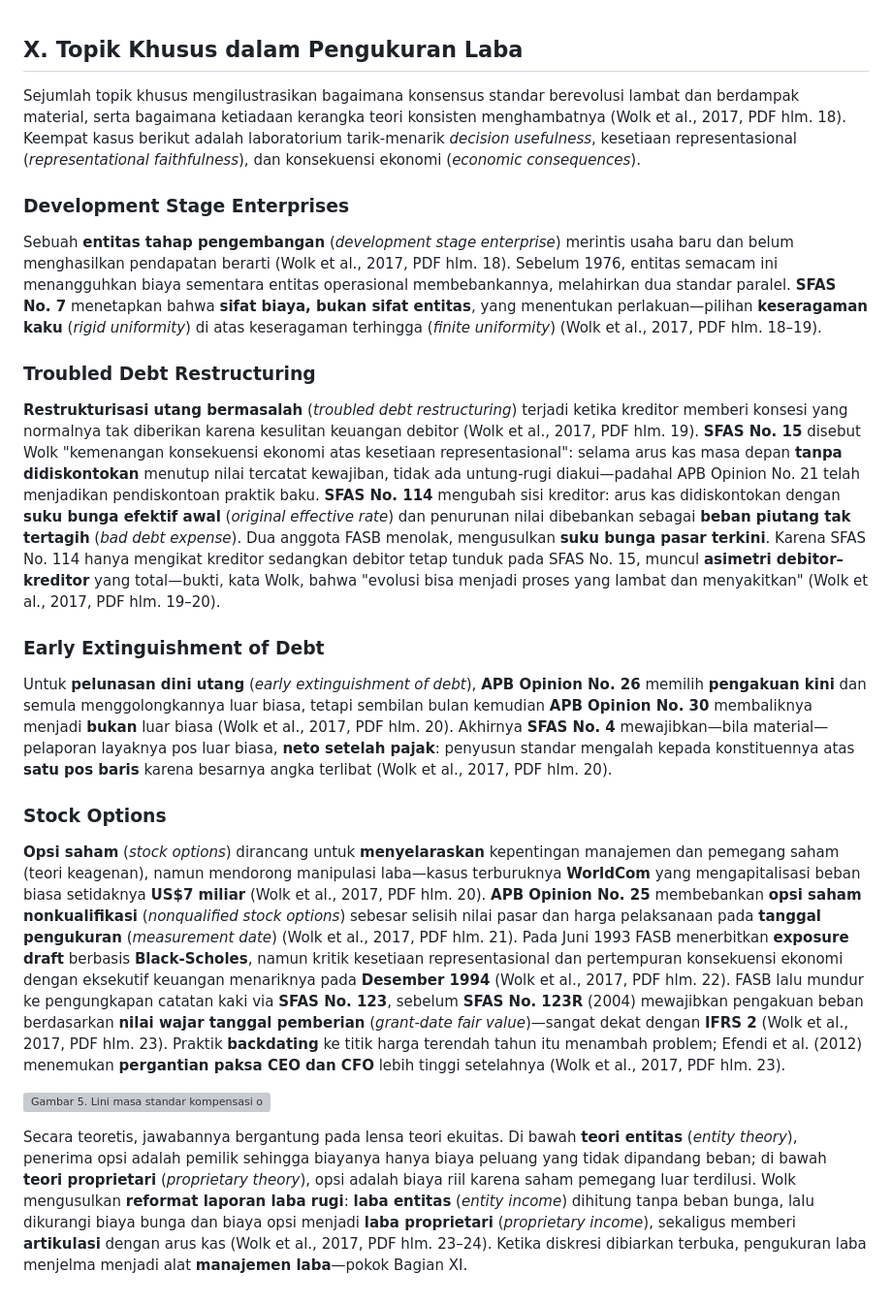
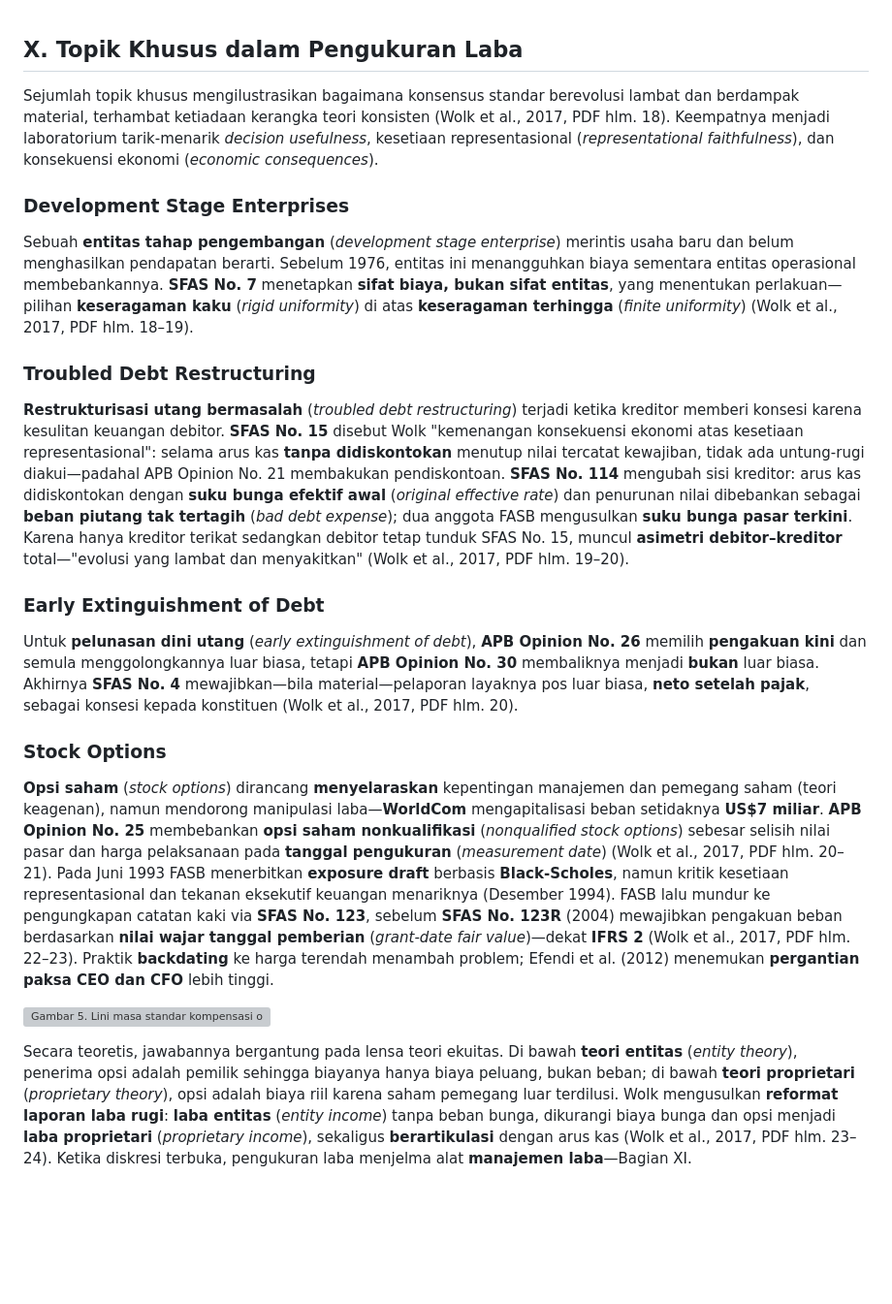
Before and after one commit to DMY-cmyk/pkk-course-materials, a Markdown page: rmk-pkk-pert9-income-statement/content/10_topik_khusus.md, the part around the change. Shown at 97% size. Rendered like a GitHub page; blank space fills up the shorter version; grey boxes are pictures that could not be loaded.

```diff
--- a/rmk-pkk-pert9-income-statement/content/10_topik_khusus.md
+++ b/rmk-pkk-pert9-income-statement/content/10_topik_khusus.md
@@ -1,23 +1,23 @@
 ## X. Topik Khusus dalam Pengukuran Laba
 
-Sejumlah topik khusus mengilustrasikan bagaimana konsensus standar berevolusi lambat dan berdampak material, serta bagaimana ketiadaan kerangka teori konsisten menghambatnya (Wolk et al., 2017, PDF hlm. 18). Keempat kasus berikut adalah laboratorium tarik-menarik *decision usefulness*, kesetiaan representasional (*representational faithfulness*), dan konsekuensi ekonomi (*economic consequences*).
+Sejumlah topik khusus mengilustrasikan bagaimana konsensus standar berevolusi lambat dan berdampak material, terhambat ketiadaan kerangka teori konsisten (Wolk et al., 2017, PDF hlm. 18). Keempatnya menjadi laboratorium tarik-menarik *decision usefulness*, kesetiaan representasional (*representational faithfulness*), dan konsekuensi ekonomi (*economic consequences*).
 
 ### Development Stage Enterprises
 
-Sebuah **entitas tahap pengembangan** (*development stage enterprise*) merintis usaha baru dan belum menghasilkan pendapatan berarti (Wolk et al., 2017, PDF hlm. 18). Sebelum 1976, entitas semacam ini menangguhkan biaya sementara entitas operasional membebankannya, melahirkan dua standar paralel. **SFAS No. 7** menetapkan bahwa **sifat biaya, bukan sifat entitas**, yang menentukan perlakuan—pilihan **keseragaman kaku** (*rigid uniformity*) di atas keseragaman terhingga (*finite uniformity*) (Wolk et al., 2017, PDF hlm. 18–19).
+Sebuah **entitas tahap pengembangan** (*development stage enterprise*) merintis usaha baru dan belum menghasilkan pendapatan berarti. Sebelum 1976, entitas ini menangguhkan biaya sementara entitas operasional membebankannya. **SFAS No. 7** menetapkan **sifat biaya, bukan sifat entitas**, yang menentukan perlakuan—pilihan **keseragaman kaku** (*rigid uniformity*) di atas **keseragaman terhingga** (*finite uniformity*) (Wolk et al., 2017, PDF hlm. 18–19).
 
 ### Troubled Debt Restructuring
 
-**Restrukturisasi utang bermasalah** (*troubled debt restructuring*) terjadi ketika kreditor memberi konsesi yang normalnya tak diberikan karena kesulitan keuangan debitor (Wolk et al., 2017, PDF hlm. 19). **SFAS No. 15** disebut Wolk "kemenangan konsekuensi ekonomi atas kesetiaan representasional": selama arus kas masa depan **tanpa didiskontokan** menutup nilai tercatat kewajiban, tidak ada untung-rugi diakui—padahal APB Opinion No. 21 telah menjadikan pendiskontoan praktik baku. **SFAS No. 114** mengubah sisi kreditor: arus kas didiskontokan dengan **suku bunga efektif awal** (*original effective rate*) dan penurunan nilai dibebankan sebagai **beban piutang tak tertagih** (*bad debt expense*). Dua anggota FASB menolak, mengusulkan **suku bunga pasar terkini**. Karena SFAS No. 114 hanya mengikat kreditor sedangkan debitor tetap tunduk pada SFAS No. 15, muncul **asimetri debitor–kreditor** yang total—bukti, kata Wolk, bahwa "evolusi bisa menjadi proses yang lambat dan menyakitkan" (Wolk et al., 2017, PDF hlm. 19–20).
+**Restrukturisasi utang bermasalah** (*troubled debt restructuring*) terjadi ketika kreditor memberi konsesi karena kesulitan keuangan debitor. **SFAS No. 15** disebut Wolk "kemenangan konsekuensi ekonomi atas kesetiaan representasional": selama arus kas **tanpa didiskontokan** menutup nilai tercatat kewajiban, tidak ada untung-rugi diakui—padahal APB Opinion No. 21 membakukan pendiskontoan. **SFAS No. 114** mengubah sisi kreditor: arus kas didiskontokan dengan **suku bunga efektif awal** (*original effective rate*) dan penurunan nilai dibebankan sebagai **beban piutang tak tertagih** (*bad debt expense*); dua anggota FASB mengusulkan **suku bunga pasar terkini**. Karena hanya kreditor terikat sedangkan debitor tetap tunduk SFAS No. 15, muncul **asimetri debitor–kreditor** total—"evolusi yang lambat dan menyakitkan" (Wolk et al., 2017, PDF hlm. 19–20).
 
 ### Early Extinguishment of Debt
 
-Untuk **pelunasan dini utang** (*early extinguishment of debt*), **APB Opinion No. 26** memilih **pengakuan kini** dan semula menggolongkannya luar biasa, tetapi sembilan bulan kemudian **APB Opinion No. 30** membaliknya menjadi **bukan** luar biasa (Wolk et al., 2017, PDF hlm. 20). Akhirnya **SFAS No. 4** mewajibkan—bila material—pelaporan layaknya pos luar biasa, **neto setelah pajak**: penyusun standar mengalah kepada konstituennya atas **satu pos baris** karena besarnya angka terlibat (Wolk et al., 2017, PDF hlm. 20).
+Untuk **pelunasan dini utang** (*early extinguishment of debt*), **APB Opinion No. 26** memilih **pengakuan kini** dan semula menggolongkannya luar biasa, tetapi **APB Opinion No. 30** membaliknya menjadi **bukan** luar biasa. Akhirnya **SFAS No. 4** mewajibkan—bila material—pelaporan layaknya pos luar biasa, **neto setelah pajak**, sebagai konsesi kepada konstituen (Wolk et al., 2017, PDF hlm. 20).
 
 ### Stock Options
 
-**Opsi saham** (*stock options*) dirancang untuk **menyelaraskan** kepentingan manajemen dan pemegang saham (teori keagenan), namun mendorong manipulasi laba—kasus terburuknya **WorldCom** yang mengapitalisasi beban biasa setidaknya **US$7 miliar** (Wolk et al., 2017, PDF hlm. 20). **APB Opinion No. 25** membebankan **opsi saham nonkualifikasi** (*nonqualified stock options*) sebesar selisih nilai pasar dan harga pelaksanaan pada **tanggal pengukuran** (*measurement date*) (Wolk et al., 2017, PDF hlm. 21). Pada Juni 1993 FASB menerbitkan **exposure draft** berbasis **Black-Scholes**, namun kritik kesetiaan representasional dan pertempuran konsekuensi ekonomi dengan eksekutif keuangan menariknya pada **Desember 1994** (Wolk et al., 2017, PDF hlm. 22). FASB lalu mundur ke pengungkapan catatan kaki via **SFAS No. 123**, sebelum **SFAS No. 123R** (2004) mewajibkan pengakuan beban berdasarkan **nilai wajar tanggal pemberian** (*grant-date fair value*)—sangat dekat dengan **IFRS 2** (Wolk et al., 2017, PDF hlm. 23). Praktik **backdating** ke titik harga terendah tahun itu menambah problem; Efendi et al. (2012) menemukan **pergantian paksa CEO dan CFO** lebih tinggi setelahnya (Wolk et al., 2017, PDF hlm. 23).
+**Opsi saham** (*stock options*) dirancang **menyelaraskan** kepentingan manajemen dan pemegang saham (teori keagenan), namun mendorong manipulasi laba—**WorldCom** mengapitalisasi beban setidaknya **US$7 miliar**. **APB Opinion No. 25** membebankan **opsi saham nonkualifikasi** (*nonqualified stock options*) sebesar selisih nilai pasar dan harga pelaksanaan pada **tanggal pengukuran** (*measurement date*) (Wolk et al., 2017, PDF hlm. 20–21). Pada Juni 1993 FASB menerbitkan **exposure draft** berbasis **Black-Scholes**, namun kritik kesetiaan representasional dan tekanan eksekutif keuangan menariknya (Desember 1994). FASB lalu mundur ke pengungkapan catatan kaki via **SFAS No. 123**, sebelum **SFAS No. 123R** (2004) mewajibkan pengakuan beban berdasarkan **nilai wajar tanggal pemberian** (*grant-date fair value*)—dekat **IFRS 2** (Wolk et al., 2017, PDF hlm. 22–23). Praktik **backdating** ke harga terendah menambah problem; Efendi et al. (2012) menemukan **pergantian paksa CEO dan CFO** lebih tinggi.
 
 ![Gambar 5. Lini masa standar kompensasi opsi saham | Sumber: diolah dari Wolk et al. (2017), PDF hlm. 20–24](../assets/diagrams/gambar5_stock_options.png)
 
-Secara teoretis, jawabannya bergantung pada lensa teori ekuitas. Di bawah **teori entitas** (*entity theory*), penerima opsi adalah pemilik sehingga biayanya hanya biaya peluang yang tidak dipandang beban; di bawah **teori proprietari** (*proprietary theory*), opsi adalah biaya riil karena saham pemegang luar terdilusi. Wolk mengusulkan **reformat laporan laba rugi**: **laba entitas** (*entity income*) dihitung tanpa beban bunga, lalu dikurangi biaya bunga dan biaya opsi menjadi **laba proprietari** (*proprietary income*), sekaligus memberi **artikulasi** dengan arus kas (Wolk et al., 2017, PDF hlm. 23–24). Ketika diskresi dibiarkan terbuka, pengukuran laba menjelma menjadi alat **manajemen laba**—pokok Bagian XI.
+Secara teoretis, jawabannya bergantung pada lensa teori ekuitas. Di bawah **teori entitas** (*entity theory*), penerima opsi adalah pemilik sehingga biayanya hanya biaya peluang, bukan beban; di bawah **teori proprietari** (*proprietary theory*), opsi adalah biaya riil karena saham pemegang luar terdilusi. Wolk mengusulkan **reformat laporan laba rugi**: **laba entitas** (*entity income*) tanpa beban bunga, dikurangi biaya bunga dan opsi menjadi **laba proprietari** (*proprietary income*), sekaligus **berartikulasi** dengan arus kas (Wolk et al., 2017, PDF hlm. 23–24). Ketika diskresi terbuka, pengukuran laba menjelma alat **manajemen laba**—Bagian XI.
```
Also changed, not shown: rmk-pkk-pert9-income-statement/content/03_pengakuan_pendapatan.md (+6 -6 lines), rmk-pkk-pert9-income-statement/content/11_earnings_management.md (+4 -4 lines).
